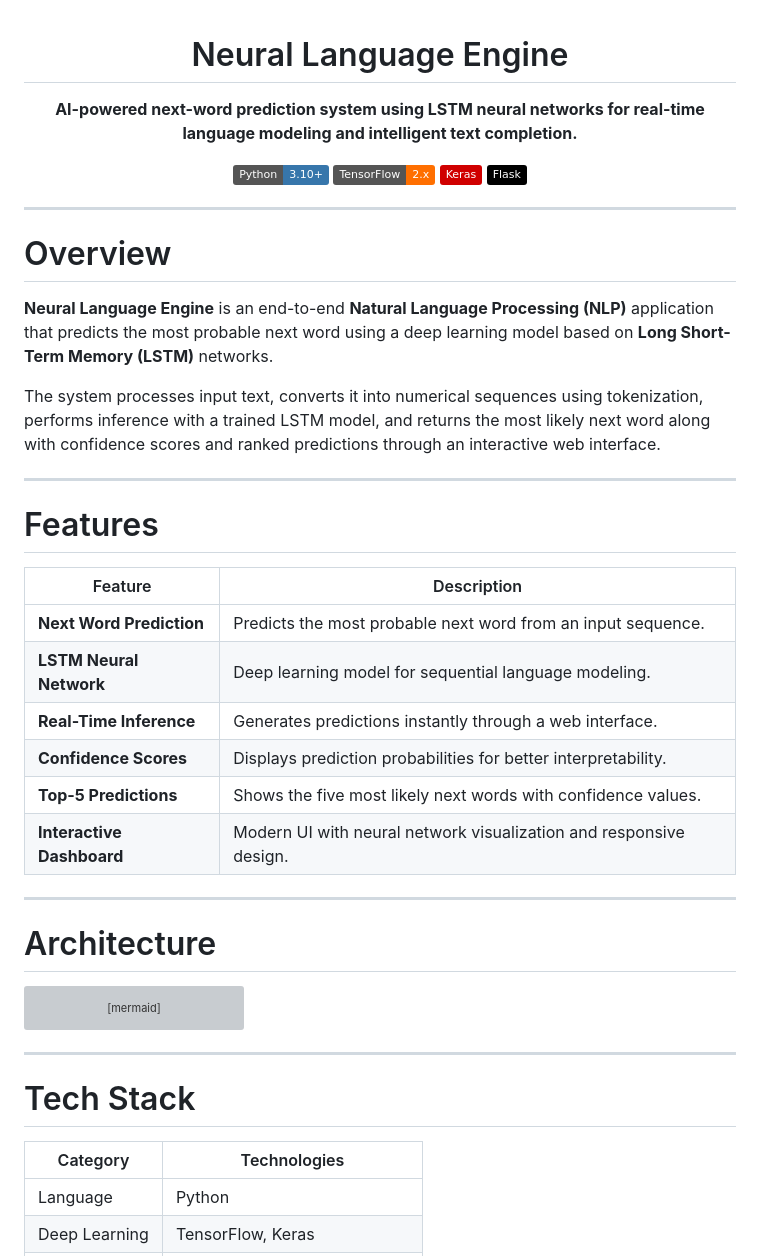
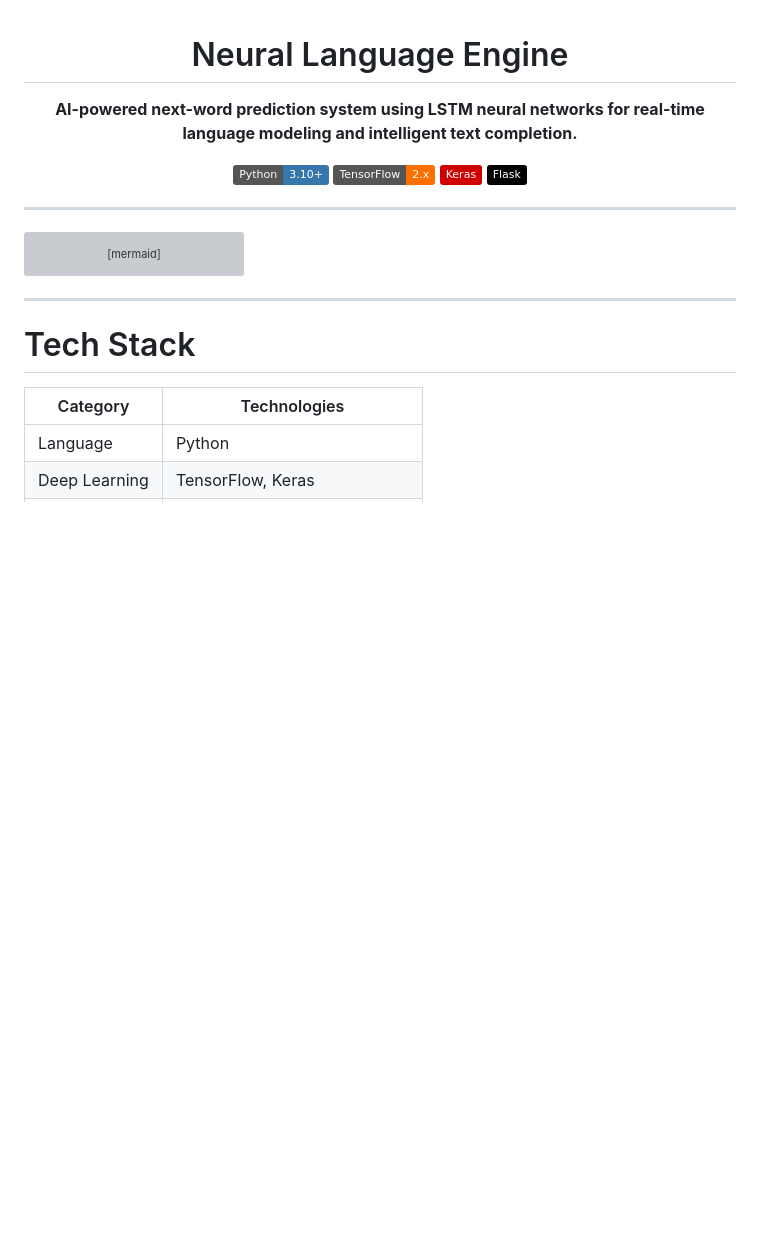
Before and after one commit to MaddipatlaChetan24/Neural-Language-Engine, a Markdown page: README.md, the part around the change. GitHub-like rendering; badges without logos; blank space fills up the shorter version; grey boxes are pictures that could not be loaded.

````diff
--- a/README.md
+++ b/README.md
@@ -12,29 +12,6 @@
 </div>
 
 ---
-
-# Overview
-
-**Neural Language Engine** is an end-to-end **Natural Language Processing (NLP)** application that predicts the most probable next word using a deep learning model based on **Long Short-Term Memory (LSTM)** networks.
-
-The system processes input text, converts it into numerical sequences using tokenization, performs inference with a trained LSTM model, and returns the most likely next word along with confidence scores and ranked predictions through an interactive web interface.
-
----
-
-# Features
-
-| Feature | Description |
-|----------|-------------|
-| **Next Word Prediction** | Predicts the most probable next word from an input sequence. |
-| **LSTM Neural Network** | Deep learning model for sequential language modeling. |
-| **Real-Time Inference** | Generates predictions instantly through a web interface. |
-| **Confidence Scores** | Displays prediction probabilities for better interpretability. |
-| **Top-5 Predictions** | Shows the five most likely next words with confidence values. |
-| **Interactive Dashboard** | Modern UI with neural network visualization and responsive design. |
-
----
-
-# Architecture
 
 ```mermaid
 flowchart LR
````
